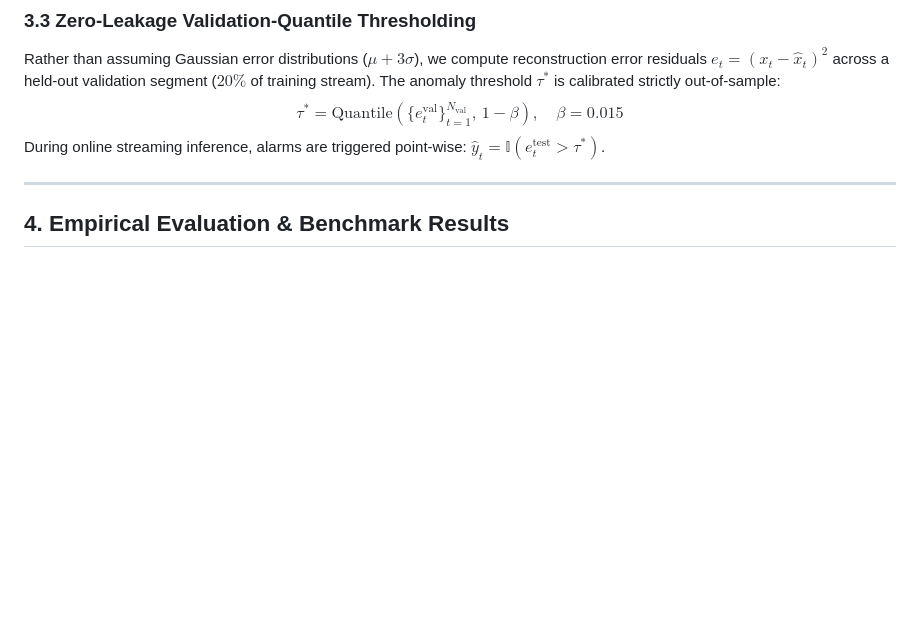
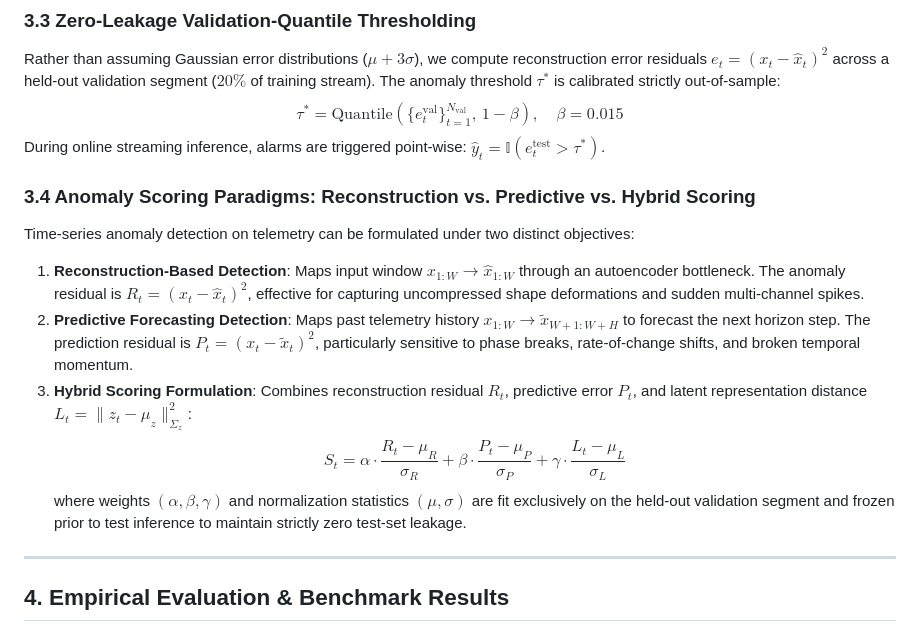
Before and after one commit to MS-406/CUBASET-research, a Markdown page: final_report_v1/RESEARCH_PAPER_DRAFT.md, the part around one of its changes. GitHub-like rendering; blank space fills up the shorter version.

```diff
--- a/final_report_v1/RESEARCH_PAPER_DRAFT.md
+++ b/final_report_v1/RESEARCH_PAPER_DRAFT.md
@@ -141,6 +150,14 @@ $$\mathcal{L}_{\text{distill}} = (1 - \alpha) \cdot \text{MSE}(x, \hat{x}_{\text
 Rather than assuming Gaussian error distributions ($\mu + 3\sigma$), we compute reconstruction error residuals $e_t = (x_t - \hat{x}_t)^2$ across a held-out validation segment ($20\%$ of training stream). The anomaly threshold $\tau^*$ is calibrated strictly out-of-sample:
 $$\tau^* = \text{Quantile}\left( \{e_t^{\text{val}}\}_{t=1}^{N_{\text{val}}}, \, 1 - \beta \right), \quad \beta = 0.015$$
 During online streaming inference, alarms are triggered point-wise: $\hat{y}_t = \mathbb{I}(e_t^{\text{test}} > \tau^*)$.
+
+### 3.4 Anomaly Scoring Paradigms: Reconstruction vs. Predictive vs. Hybrid Scoring
+Time-series anomaly detection on telemetry can be formulated under two distinct objectives:
+1. **Reconstruction-Based Detection**: Maps input window $x_{1:W} \rightarrow \hat{x}_{1:W}$ through an autoencoder bottleneck. The anomaly residual is $R_t = (x_t - \hat{x}_t)^2$, effective for capturing uncompressed shape deformations and sudden multi-channel spikes.
+2. **Predictive Forecasting Detection**: Maps past telemetry history $x_{1:W} \rightarrow \tilde{x}_{W+1:W+H}$ to forecast the next horizon step. The prediction residual is $P_t = (x_{t} - \tilde{x}_{t})^2$, particularly sensitive to phase breaks, rate-of-change shifts, and broken temporal momentum.
+3. **Hybrid Scoring Formulation**: Combines reconstruction residual $R_t$, predictive error $P_t$, and latent representation distance $L_t = \|z_t - \mu_z\|_{\Sigma_z}^2$:
+   $$S_t = \alpha \cdot \frac{R_t - \mu_R}{\sigma_R} + \beta \cdot \frac{P_t - \mu_P}{\sigma_P} + \gamma \cdot \frac{L_t - \mu_L}{\sigma_L}$$
+   where weights $(\alpha, \beta, \gamma)$ and normalization statistics $(\mu, \sigma)$ are fit exclusively on the held-out validation segment and frozen prior to test inference to maintain strictly zero test-set leakage.
 
 ---
 
```
Also changed, not shown: other parts of final_report_v1/RESEARCH_PAPER_DRAFT.md (+23 -3 lines).
